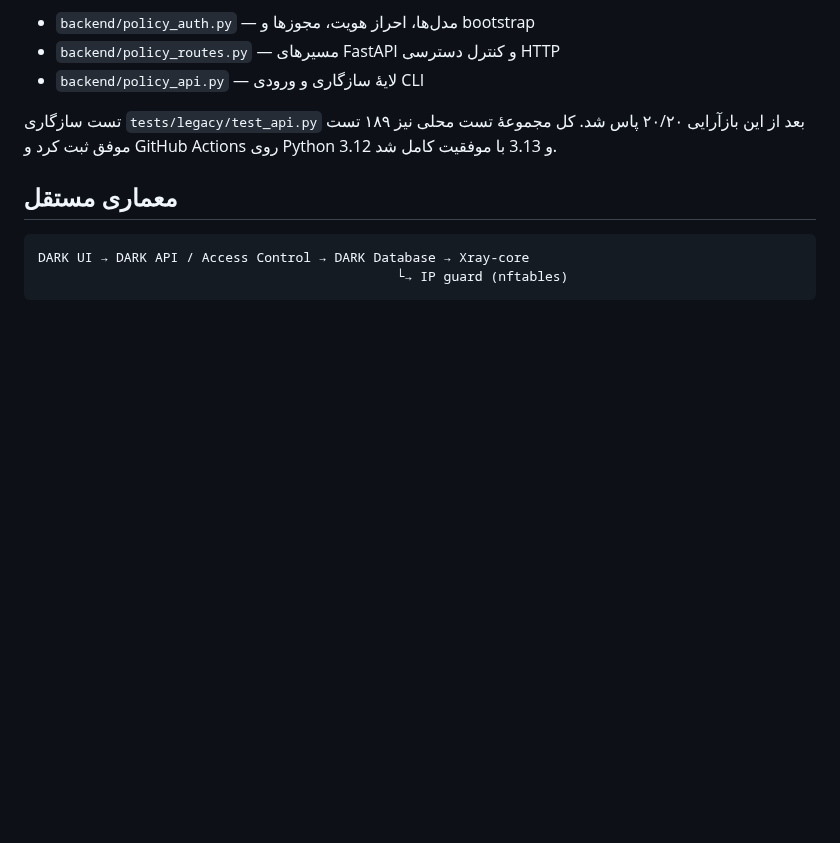
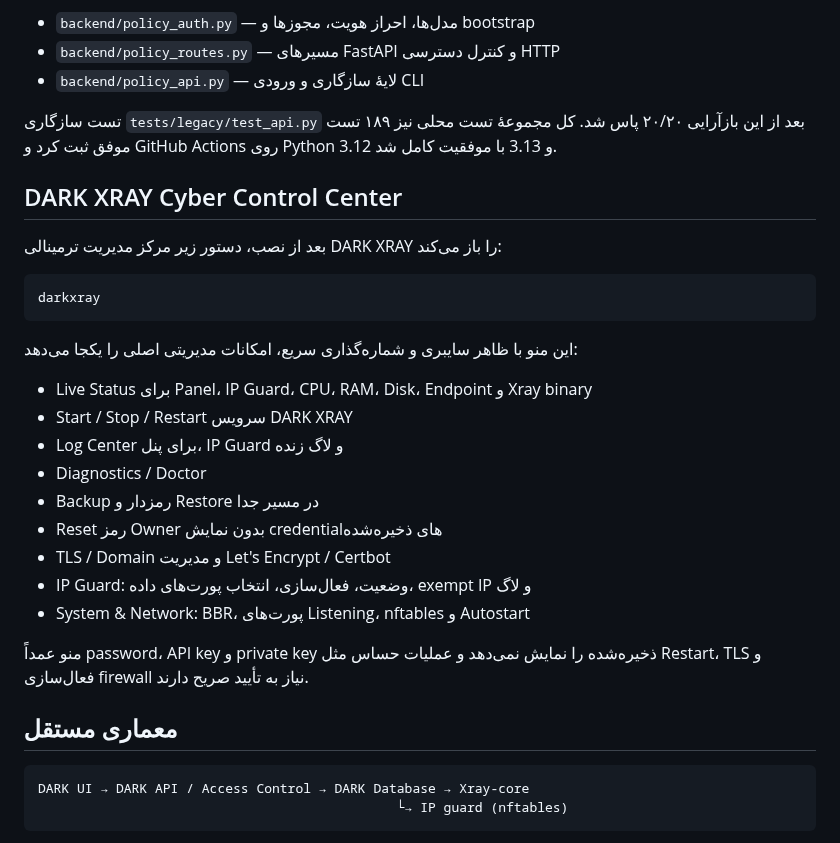
Before and after one commit to darktunnelmika/dark-xray, a Markdown page: README.md, the part around the change. Rendered like a GitHub page; blank space fills up the shorter version.

Commit message:
Document DARK XRAY cyber terminal control center

````diff
--- a/README.md
+++ b/README.md
@@ -26,6 +26,28 @@
 - `backend/policy_api.py` — لایهٔ سازگاری و ورودی CLI
 
 تست سازگاری `tests/legacy/test_api.py` بعد از این بازآرایی ۲۰/۲۰ پاس شد. کل مجموعهٔ تست محلی نیز ۱۸۹ تست موفق ثبت کرد و GitHub Actions روی Python 3.12 و 3.13 با موفقیت کامل شد.
+
+## DARK XRAY Cyber Control Center
+
+بعد از نصب، دستور زیر مرکز مدیریت ترمینالی DARK XRAY را باز می‌کند:
+
+```bash
+darkxray
+```
+
+این منو با ظاهر سایبری و شماره‌گذاری سریع، امکانات مدیریتی اصلی را یکجا می‌دهد:
+
+- Live Status برای Panel، IP Guard، CPU، RAM، Disk، Endpoint و Xray binary
+- Start / Stop / Restart سرویس DARK XRAY
+- Log Center برای پنل، IP Guard و لاگ زنده
+- Diagnostics / Doctor
+- Backup رمزدار و Restore در مسیر جدا
+- Reset رمز Owner بدون نمایش credentialهای ذخیره‌شده
+- TLS / Domain و مدیریت Let's Encrypt / Certbot
+- IP Guard: وضعیت، فعال‌سازی، انتخاب پورت‌های داده، exempt IP و لاگ
+- System & Network: BBR، پورت‌های Listening، nftables و Autostart
+
+منو عمداً password، API key و private key ذخیره‌شده را نمایش نمی‌دهد و عملیات حساس مثل Restart، TLS و فعال‌سازی firewall نیاز به تأیید صریح دارند.
 
 ## معماری مستقل
 
````
